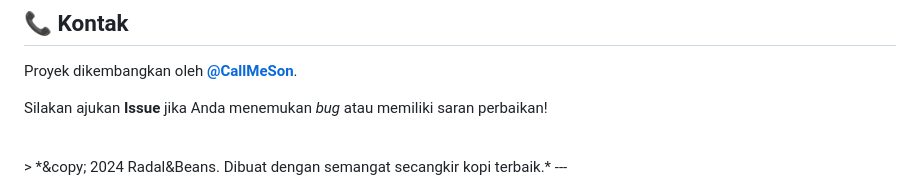
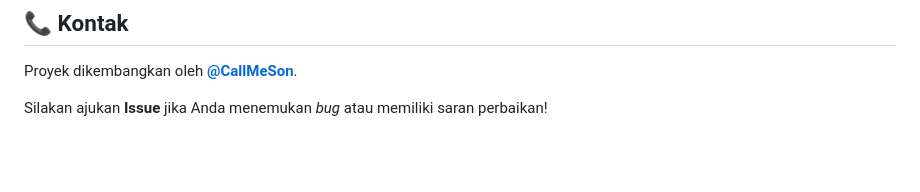
Before and after one commit to CallMeSon/Project-Pemweb, a Markdown page: README.md, the part around the change. Drawn GitHub-style; blank space fills up the shorter version.

```diff
--- a/README.md
+++ b/README.md
@@ -99,7 +99,3 @@ Untuk pengujian fitur e-commerce:
 Proyek dikembangkan oleh **[@CallMeSon](https://www.google.com/search?q=https://github.com/CallMeSon)**.
 
 Silakan ajukan **Issue** jika Anda menemukan *bug* atau memiliki saran perbaikan\!
-
-<br>
-&gt; *&amp;copy; 2024 Radal&amp;Beans. Dibuat dengan semangat secangkir kopi terbaik.*
----
```
